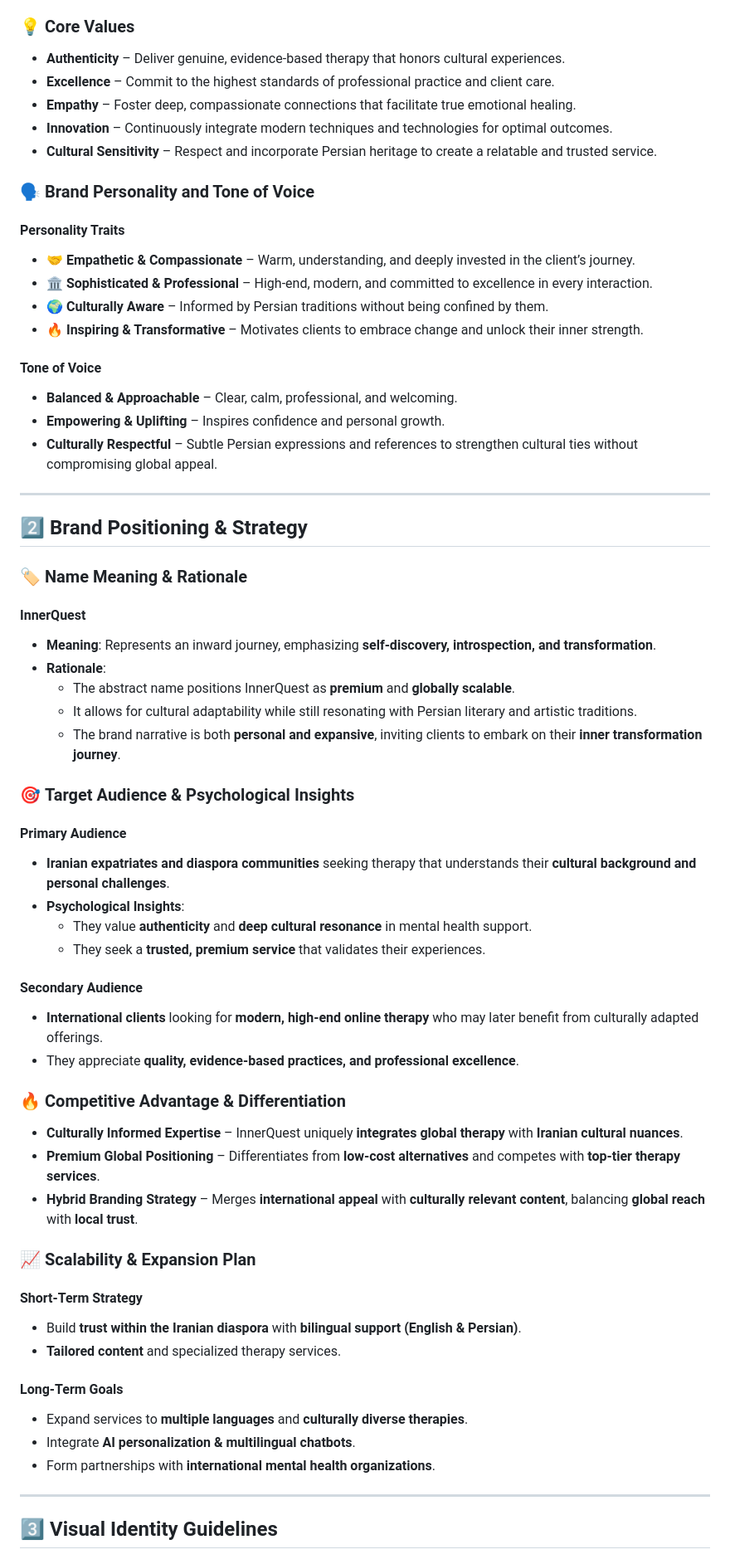
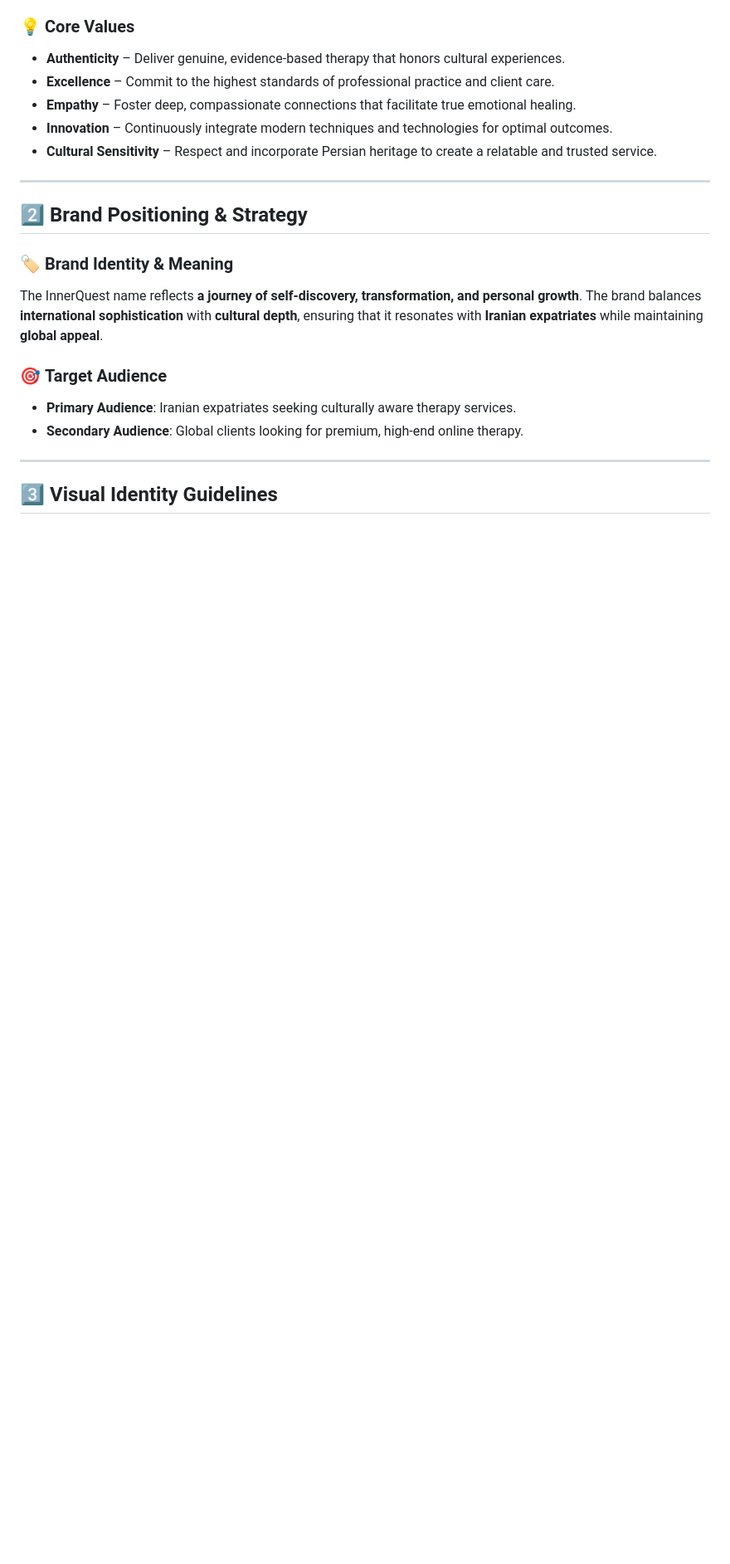
Before and after one commit to Ahmadreza-Kazemi/innerquest.me, a Markdown page: Brand-Book.md, the part around the change printed below. Shown: that part at 83% size. Drawn GitHub-style; blank space fills up the shorter version.

```diff
--- a/Brand-Book.md
+++ b/Brand-Book.md
@@ -20,55 +20,16 @@ To become the **most trusted** premium online therapy platform for Iranians abro
 - **Innovation** – Continuously integrate modern techniques and technologies for optimal outcomes.
 - **Cultural Sensitivity** – Respect and incorporate Persian heritage to create a relatable and trusted service.
 
-### 🗣 **Brand Personality and Tone of Voice**
-#### **Personality Traits**
-- 🤝 **Empathetic & Compassionate** – Warm, understanding, and deeply invested in the client’s journey.
-- 🏛 **Sophisticated & Professional** – High-end, modern, and committed to excellence in every interaction.
-- 🌍 **Culturally Aware** – Informed by Persian traditions without being confined by them.
-- 🔥 **Inspiring & Transformative** – Motivates clients to embrace change and unlock their inner strength.
-
-#### **Tone of Voice**
-- **Balanced & Approachable** – Clear, calm, professional, and welcoming.
-- **Empowering & Uplifting** – Inspires confidence and personal growth.
-- **Culturally Respectful** – Subtle Persian expressions and references to strengthen cultural ties without compromising global appeal.
-
 ---
 
 ## **2️⃣ Brand Positioning & Strategy**
 
-### 🏷 **Name Meaning & Rationale**
-#### **InnerQuest**
-- **Meaning**: Represents an inward journey, emphasizing **self-discovery, introspection, and transformation**.
-- **Rationale**:
-  - The abstract name positions InnerQuest as **premium** and **globally scalable**.
-  - It allows for cultural adaptability while still resonating with Persian literary and artistic traditions.
-  - The brand narrative is both **personal and expansive**, inviting clients to embark on their **inner transformation journey**.
+### 🏷 **Brand Identity & Meaning**
+The InnerQuest name reflects **a journey of self-discovery, transformation, and personal growth**. The brand balances **international sophistication** with **cultural depth**, ensuring that it resonates with **Iranian expatriates** while maintaining **global appeal**.
 
-### 🎯 **Target Audience & Psychological Insights**
-#### **Primary Audience**
-- **Iranian expatriates and diaspora communities** seeking therapy that understands their **cultural background and personal challenges**.
-- **Psychological Insights**:
-  - They value **authenticity** and **deep cultural resonance** in mental health support.
-  - They seek a **trusted, premium service** that validates their experiences.
-
-#### **Secondary Audience**
-- **International clients** looking for **modern, high-end online therapy** who may later benefit from culturally adapted offerings.
-- They appreciate **quality, evidence-based practices, and professional excellence**.
-
-### 🔥 **Competitive Advantage & Differentiation**
-- **Culturally Informed Expertise** – InnerQuest uniquely **integrates global therapy** with **Iranian cultural nuances**.
-- **Premium Global Positioning** – Differentiates from **low-cost alternatives** and competes with **top-tier therapy services**.
-- **Hybrid Branding Strategy** – Merges **international appeal** with **culturally relevant content**, balancing **global reach** with **local trust**.
-
-### 📈 **Scalability & Expansion Plan**
-#### **Short-Term Strategy**
-- Build **trust within the Iranian diaspora** with **bilingual support (English & Persian)**.
-- **Tailored content** and specialized therapy services.
-
-#### **Long-Term Goals**
-- Expand services to **multiple languages** and **culturally diverse therapies**.
-- Integrate **AI personalization & multilingual chatbots**.
-- Form partnerships with **international mental health organizations**.
+### 🎯 **Target Audience**
+- **Primary Audience**: Iranian expatriates seeking culturally aware therapy services.
+- **Secondary Audience**: Global clients looking for premium, high-end online therapy.
 
 ---
 
```
Also changed, not shown: other parts of Brand-Book.md (+43 -20 lines).
